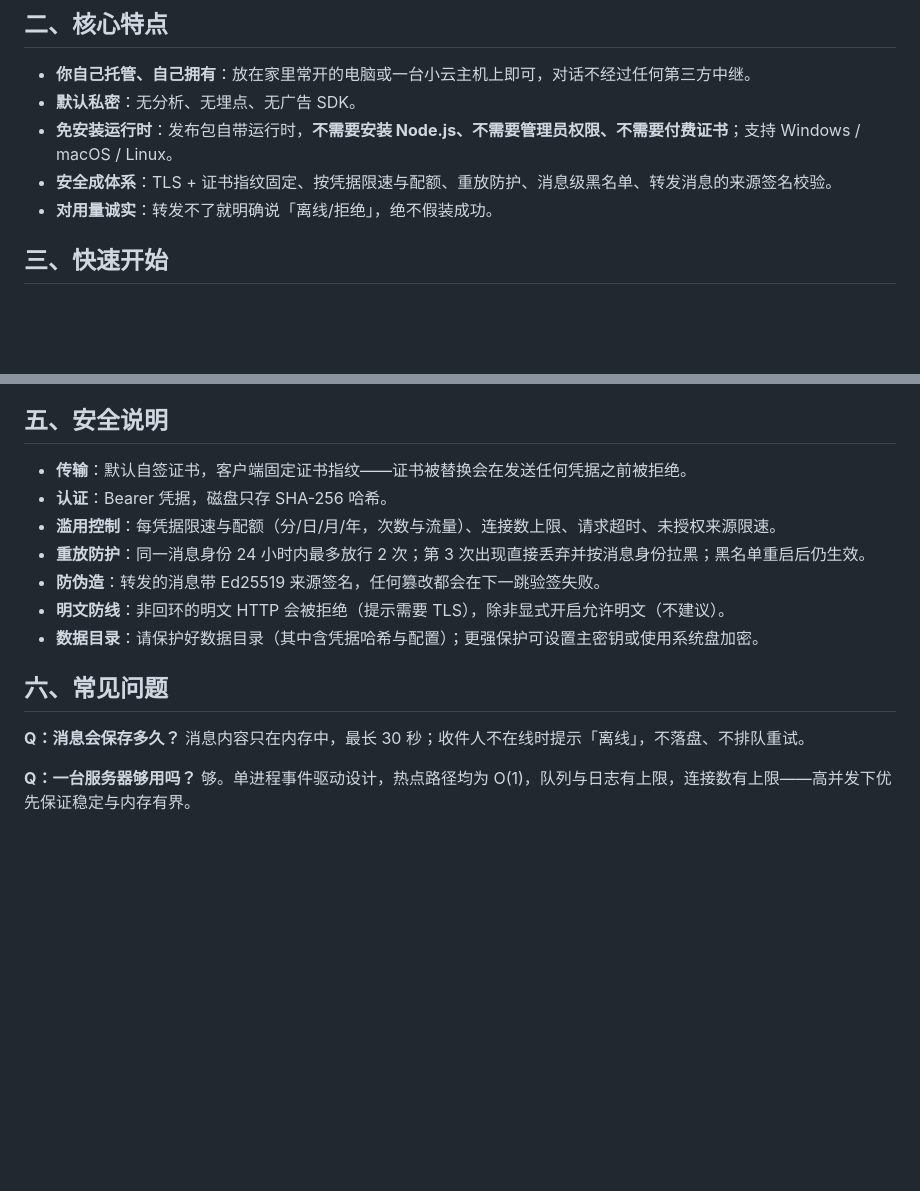
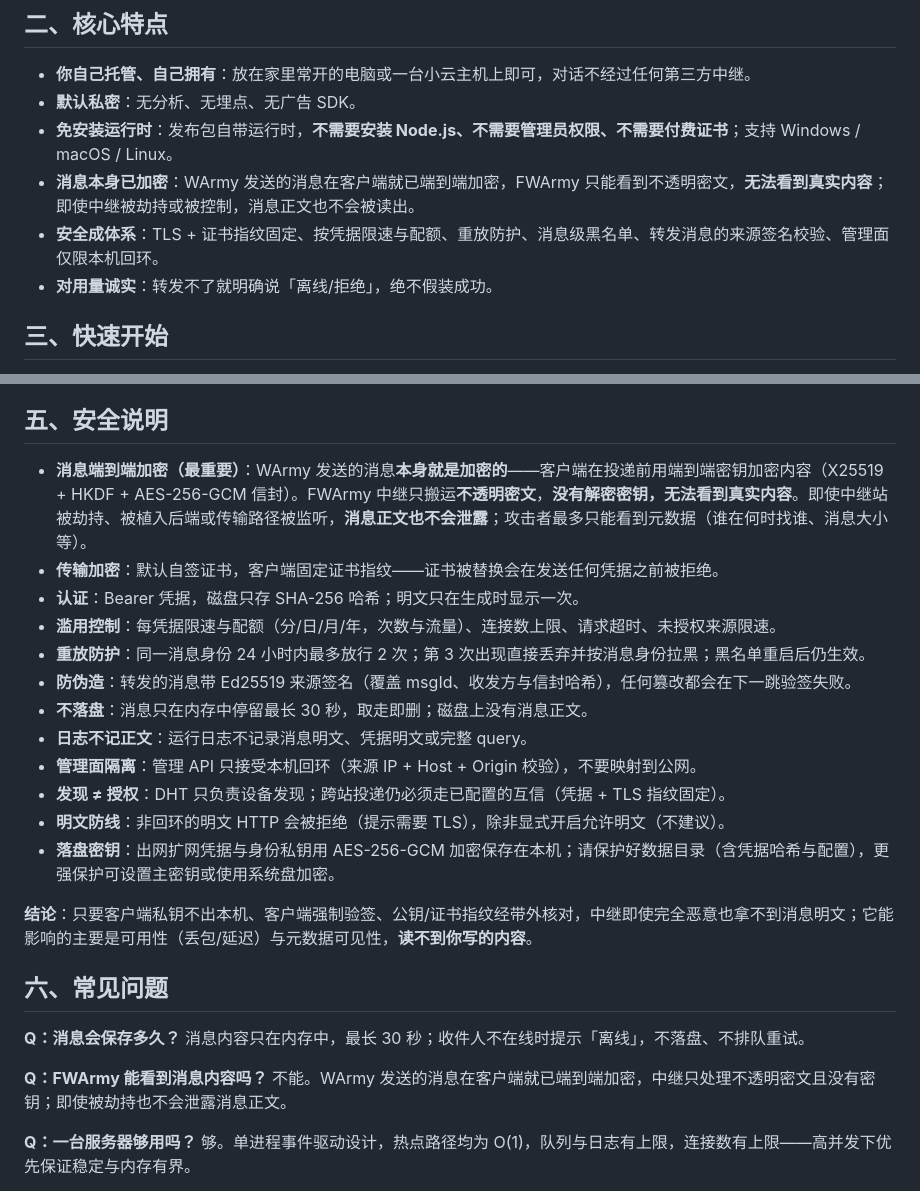
Before and after one commit to Pondsi/FWArmy, a Markdown page: 说明.md, 2 parts joined by grey strips. Rendered like a GitHub page; blank space fills up the shorter version.

```diff
--- a/说明.md
+++ b/说明.md
@@ -17,7 +17,8 @@ FWArmy 是 [WArmy](https://github.com/Pondsi/WArmy) 的**可选服务器组件**
 - **你自己托管、自己拥有**：放在家里常开的电脑或一台小云主机上即可，对话不经过任何第三方中继。
 - **默认私密**：无分析、无埋点、无广告 SDK。
 - **免安装运行时**：发布包自带运行时，**不需要安装 Node.js、不需要管理员权限、不需要付费证书**；支持 Windows / macOS / Linux。
-- **安全成体系**：TLS + 证书指纹固定、按凭据限速与配额、重放防护、消息级黑名单、转发消息的来源签名校验。
+- **消息本身已加密**：WArmy 发送的消息在客户端就已端到端加密，FWArmy 只能看到不透明密文，**无法看到真实内容**；即使中继被劫持或被控制，消息正文也不会被读出。
+- **安全成体系**：TLS + 证书指纹固定、按凭据限速与配额、重放防护、消息级黑名单、转发消息的来源签名校验、管理面仅限本机回环。
 - **对用量诚实**：转发不了就明确说「离线/拒绝」，绝不假装成功。
 
 ## 三、快速开始
@@ -66,18 +75,28 @@ FWArmy 是 [WArmy](https://github.com/Pondsi/WArmy) 的**可选服务器组件**
 
 ## 五、安全说明
 
-- **传输**：默认自签证书，客户端固定证书指纹——证书被替换会在发送任何凭据之前被拒绝。
-- **认证**：Bearer 凭据，磁盘只存 SHA-256 哈希。
+- **消息端到端加密（最重要）**：WArmy 发送的消息**本身就是加密的**——客户端在投递前用端到端密钥加密内容（X25519 + HKDF + AES-256-GCM 信封）。FWArmy 中继只搬运**不透明密文**，**没有解密密钥，无法看到真实内容**。即使中继站被劫持、被植入后端或传输路径被监听，**消息正文也不会泄露**；攻击者最多只能看到元数据（谁在何时找谁、消息大小等）。
+- **传输加密**：默认自签证书，客户端固定证书指纹——证书被替换会在发送任何凭据之前被拒绝。
+- **认证**：Bearer 凭据，磁盘只存 SHA-256 哈希；明文只在生成时显示一次。
 - **滥用控制**：每凭据限速与配额（分/日/月/年，次数与流量）、连接数上限、请求超时、未授权来源限速。
 - **重放防护**：同一消息身份 24 小时内最多放行 2 次；第 3 次出现直接丢弃并按消息身份拉黑；黑名单重启后仍生效。
-- **防伪造**：转发的消息带 Ed25519 来源签名，任何篡改都会在下一跳验签失败。
+- **防伪造**：转发的消息带 Ed25519 来源签名（覆盖 msgId、收发方与信封哈希），任何篡改都会在下一跳验签失败。
+- **不落盘**：消息只在内存中停留最长 30 秒，取走即删；磁盘上没有消息正文。
+- **日志不记正文**：运行日志不记录消息明文、凭据明文或完整 query。
+- **管理面隔离**：管理 API 只接受本机回环（来源 IP + Host + Origin 校验），不要映射到公网。
+- **发现 ≠ 授权**：DHT 只负责设备发现；跨站投递仍必须走已配置的互信（凭据 + TLS 指纹固定）。
 - **明文防线**：非回环的明文 HTTP 会被拒绝（提示需要 TLS），除非显式开启允许明文（不建议）。
-- **数据目录**：请保护好数据目录（其中含凭据哈希与配置）；更强保护可设置主密钥或使用系统盘加密。
+- **落盘密钥**：出网扩网凭据与身份私钥用 AES-256-GCM 加密保存在本机；请保护好数据目录（含凭据哈希与配置），更强保护可设置主密钥或使用系统盘加密。
+
+**结论**：只要客户端私钥不出本机、客户端强制验签、公钥/证书指纹经带外核对，中继即使完全恶意也拿不到消息明文；它能影响的主要是可用性（丢包/延迟）与元数据可见性，**读不到你写的内容**。
 
 ## 六、常见问题
 
 **Q：消息会保存多久？**
 消息内容只在内存中，最长 30 秒；收件人不在线时提示「离线」，不落盘、不排队重试。
+
+**Q：FWArmy 能看到消息内容吗？**
+不能。WArmy 发送的消息在客户端就已端到端加密，中继只处理不透明密文且没有密钥；即使被劫持也不会泄露消息正文。
 
 **Q：一台服务器够用吗？**
 够。单进程事件驱动设计，热点路径均为 O(1)，队列与日志有上限，连接数有上限——高并发下优先保证稳定与内存有界。
```
Also changed, not shown: other parts of 说明.md (+8 -0 lines), README.md (+15 -5 lines), assets/readme-admin-zh.png (added), assets/readme-admin.png, assets/readme-ports-en.png (added), assets/readme-ports-zh.png (added), 2 other files.
